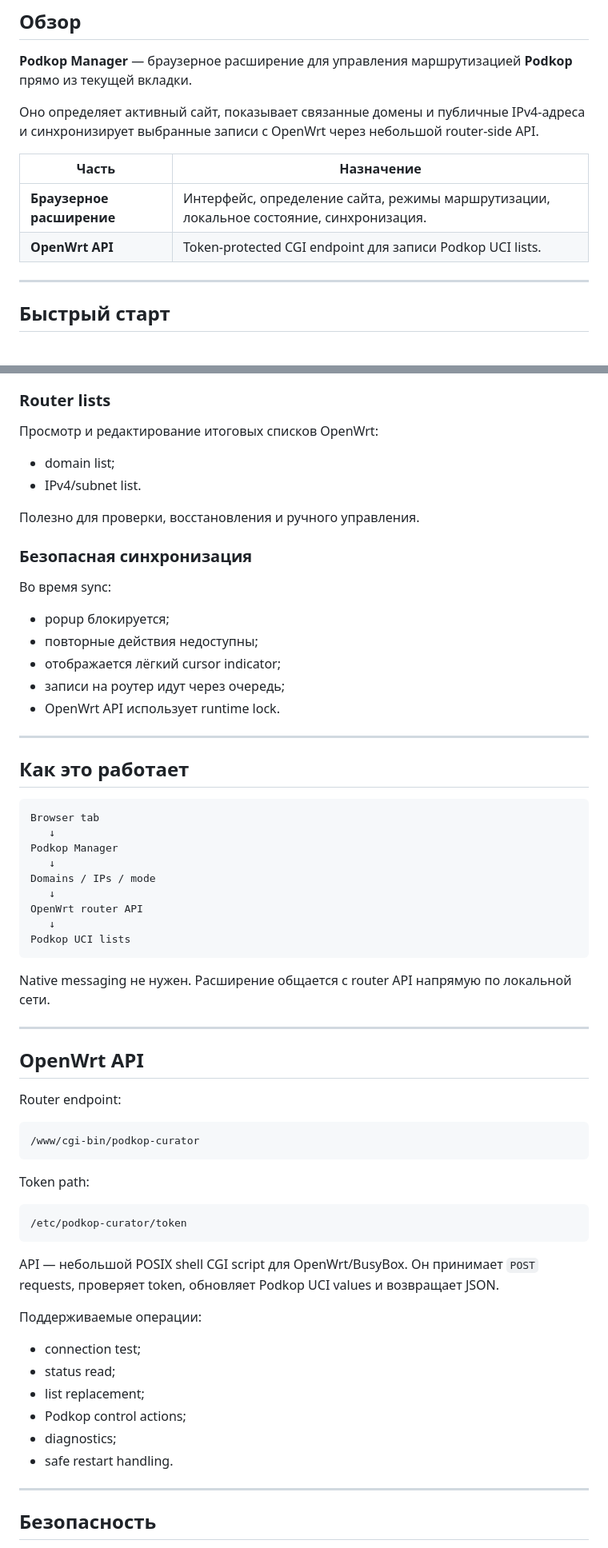
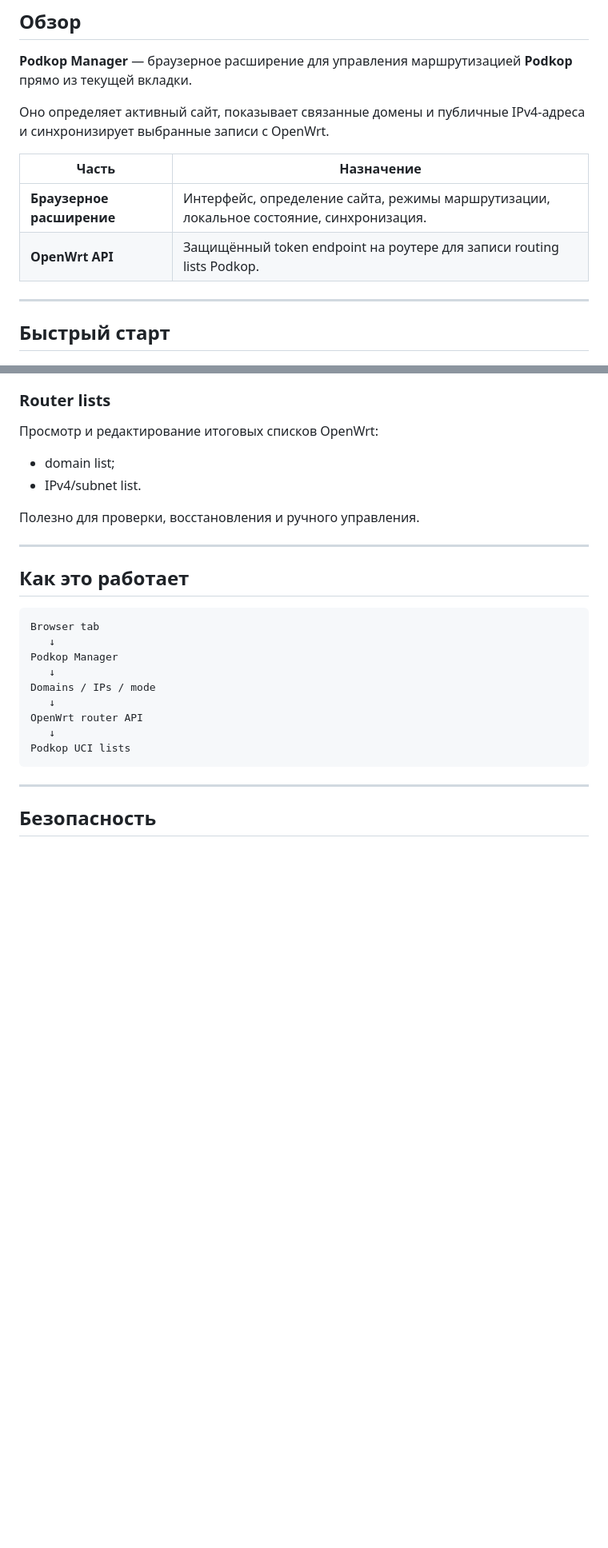
Before and after one commit to yakcom/podkop-manager, a Markdown page: README.ru.md, 2 parts joined by grey strips. Shown at 80% size. Drawn GitHub-style; blank space fills up the shorter version.

````diff
--- a/README.ru.md
+++ b/README.ru.md
@@ -15,12 +15,12 @@
 
 **Podkop Manager** — браузерное расширение для управления маршрутизацией **Podkop** прямо из текущей вкладки.
 
-Оно определяет активный сайт, показывает связанные домены и публичные IPv4-адреса и синхронизирует выбранные записи с OpenWrt через небольшой router-side API.
+Оно определяет активный сайт, показывает связанные домены и публичные IPv4-адреса и синхронизирует выбранные записи с OpenWrt.
 
 | Часть | Назначение |
 |---|---|
 | **Браузерное расширение** | Интерфейс, определение сайта, режимы маршрутизации, локальное состояние, синхронизация. |
-| **OpenWrt API** | Token-protected CGI endpoint для записи Podkop UCI lists. |
+| **OpenWrt API** | Защищённый token endpoint на роутере для записи routing lists Podkop. |
 
 ---
 
@@ -139,16 +133,6 @@ Podkop Manager работает с активной вкладкой и може
 
 Полезно для проверки, восстановления и ручного управления.
 
-### Безопасная синхронизация
-
-Во время sync:
-
-- popup блокируется;
-- повторные действия недоступны;
-- отображается лёгкий cursor indicator;
-- записи на роутер идут через очередь;
-- OpenWrt API использует runtime lock.
-
 ---
 
 ## Как это работает
@@ -165,35 +149,6 @@ OpenWrt router API
 Podkop UCI lists
 ```
 
-Native messaging не нужен. Расширение общается с router API напрямую по локальной сети.
-
----
-
-## OpenWrt API
-
-Router endpoint:
-
-```text
-/www/cgi-bin/podkop-curator
-```
-
-Token path:
-
-```text
-/etc/podkop-curator/token
-```
-
-API — небольшой POSIX shell CGI script для OpenWrt/BusyBox. Он принимает `POST` requests, проверяет token, обновляет Podkop UCI values и возвращает JSON.
-
-Поддерживаемые операции:
-
-- connection test;
-- status read;
-- list replacement;
-- Podkop control actions;
-- diagnostics;
-- safe restart handling.
-
 ---
 
 ## Безопасность
````
Also changed, not shown: other parts of README.ru.md (+0 -80 lines), README.md (+2 -121 lines).
